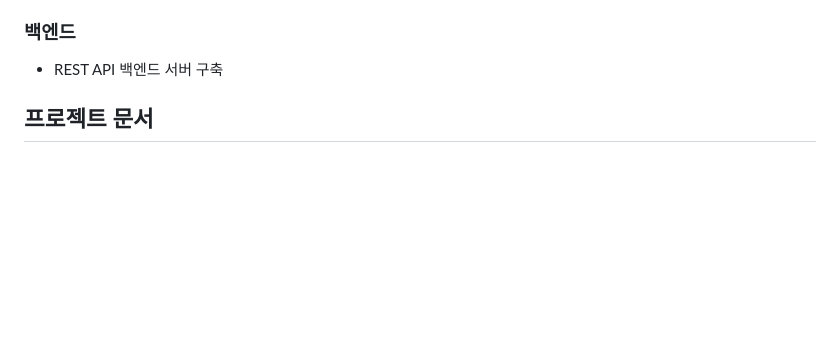
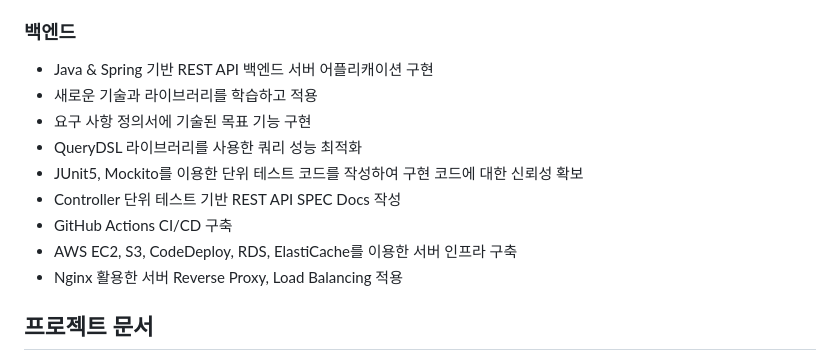
Before and after one commit to codestates-seb/seb41_main_003, a Markdown page: README.md, the part around the change. Drawn GitHub-style; blank space fills up the shorter version.

```diff
--- a/README.md
+++ b/README.md
@@ -98,7 +98,15 @@ https://user-images.githubusercontent.com/77656241/215424663-8bc388f5-a06c-48c4-
 
 ### 백엔드
 
-- REST API 백엔드 서버 구축
+- Java & Spring 기반 REST API 백엔드 서버 어플리캐이션 구현
+- 새로운 기술과 라이브러리를 학습하고 적용
+- 요구 사항 정의서에 기술된 목표 기능 구현
+- QueryDSL 라이브러리를 사용한 쿼리 성능 최적화
+- JUnit5, Mockito를 이용한 단위 테스트 코드를 작성하여 구현 코드에 대한 신뢰성 확보
+- Controller 단위 테스트 기반 REST API SPEC Docs 작성
+- GitHub Actions CI/CD 구축
+- AWS EC2, S3, CodeDeploy, RDS, ElastiCache를 이용한 서버 인프라 구축
+- Nginx 활용한 서버 Reverse Proxy, Load Balancing 적용
 
 ## 프로젝트 문서
 
```
